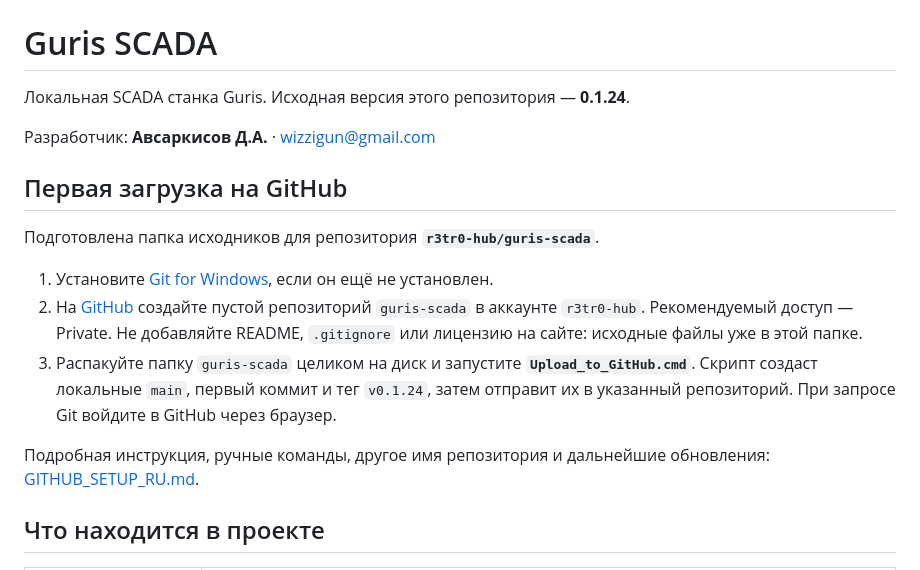
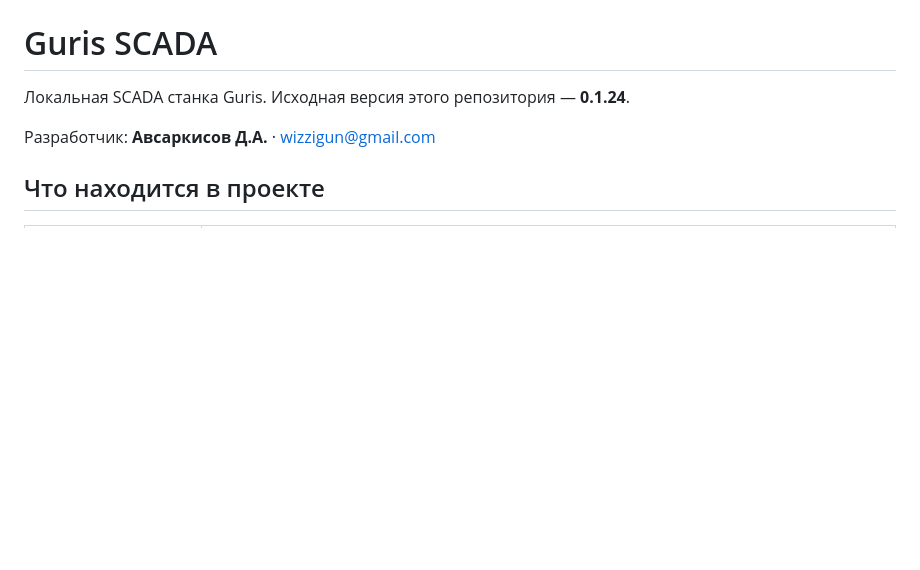
Before and after one commit to r3tr0-hub/guris-scada, a Markdown page: README.md, the part around the change. Rendered like a GitHub page; blank space fills up the shorter version.

Commit message:
docs: remove initial GitHub upload instructions from README

```diff
--- a/README.md
+++ b/README.md
@@ -3,16 +3,6 @@
 Локальная SCADA станка Guris. Исходная версия этого репозитория — **0.1.24**.
 
 Разработчик: **Авсаркисов Д.А.** · [wizzigun@gmail.com](mailto:wizzigun@gmail.com)
-
-## Первая загрузка на GitHub
-
-Подготовлена папка исходников для репозитория **`r3tr0-hub/guris-scada`**.
-
-1. Установите [Git for Windows](https://git-scm.com/downloads/win), если он ещё не установлен.
-2. На [GitHub](https://github.com/new) создайте пустой репозиторий `guris-scada` в аккаунте `r3tr0-hub`. Рекомендуемый доступ — Private. Не добавляйте README, `.gitignore` или лицензию на сайте: исходные файлы уже в этой папке.
-3. Распакуйте папку `guris-scada` целиком на диск и запустите **`Upload_to_GitHub.cmd`**. Скрипт создаст локальные `main`, первый коммит и тег `v0.1.24`, затем отправит их в указанный репозиторий. При запросе Git войдите в GitHub через браузер.
-
-Подробная инструкция, ручные команды, другое имя репозитория и дальнейшие обновления: [GITHUB_SETUP_RU.md](docs/GITHUB_SETUP_RU.md).
 
 ## Что находится в проекте
 
```
